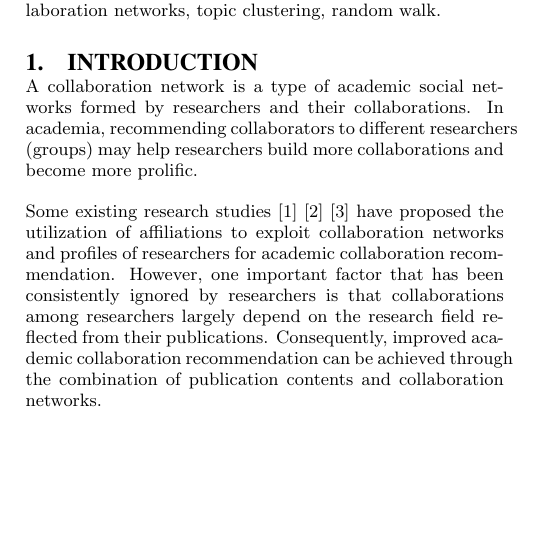
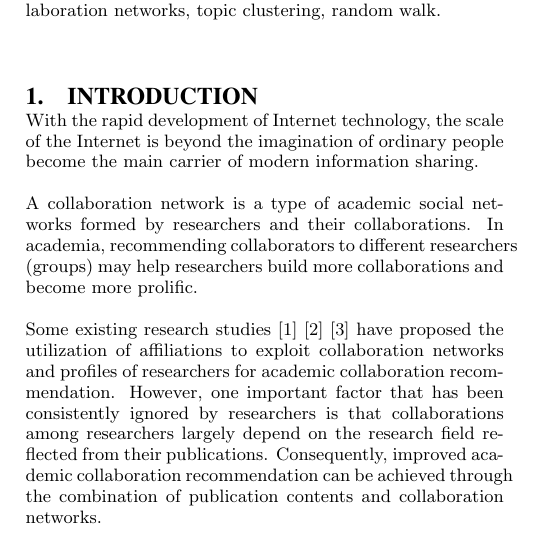
Before and after one commit to zhenchentl/CCRec-Full, a LaTeX paper (CCRec-Full.tex): part of one column of page 1 of 3, cut so that both start at the same text, the shorter picture padded with empty space. Compiled offline with pdfLaTeX.

Commit message:
add the first line

```diff
--- a/CCRec-Full.tex
+++ b/CCRec-Full.tex
@@ -92,6 +92,9 @@ Due to the expansion of academic research in diverse fields, the problem of find
 % =============================================================================
 \section{Introduction}
 % =============================================================================
+With the rapid development of Internet technology, the scale of the Internet is beyond the imagination of ordinary people become the main carrier of modern information sharing.
+
+
 A collaboration network is a type of academic social networks formed by researchers and their collaborations. In academia, recommending collaborators to different researchers (groups) may help researchers build more collaborations and become more prolific.
 
 Some existing research studies \cite{benchettara2010supervised} \cite{brandao2012affiliation} \cite{brandao2013using} have proposed the utilization of affiliations to exploit collaboration networks and profiles of researchers for academic collaboration recommendation. However, one important factor that has been consistently ignored by researchers is that collaborations among researchers largely depend on the research field reflected from their publications. Consequently, improved academic collaboration recommendation can be achieved through the combination of publication contents and collaboration networks.
```
